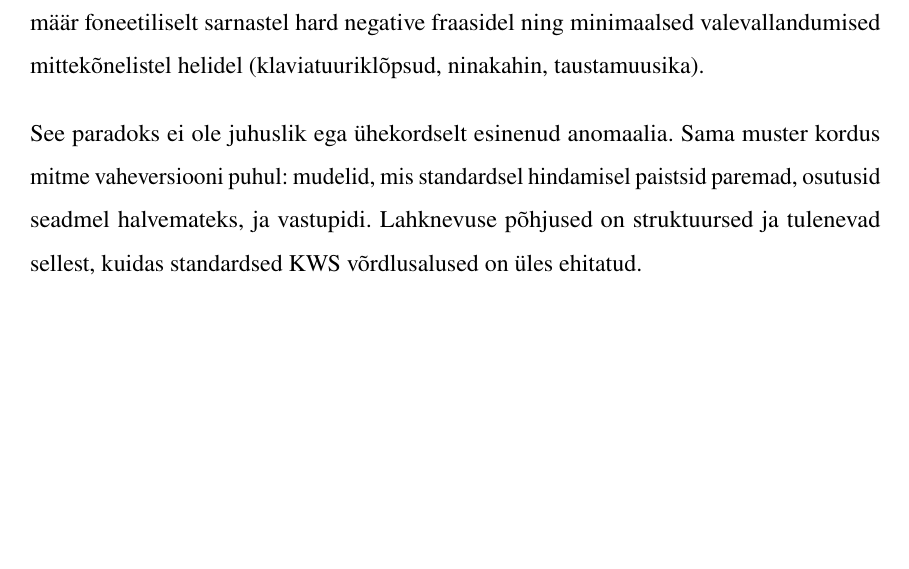
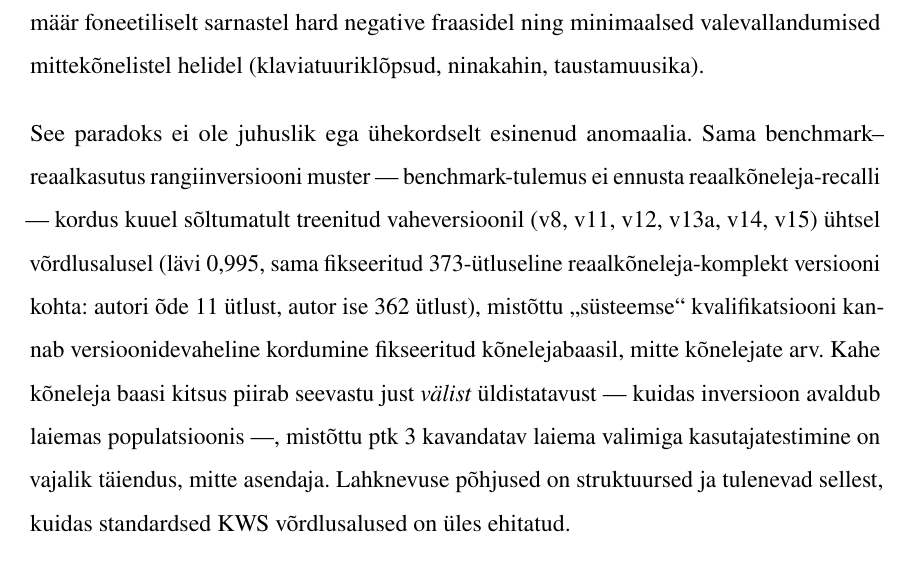
Before and after one commit to Yikizi/kratt, a LaTeX thesis (docs/thesis/thesis-tex-estonian/main.tex, which reads docs/thesis/thesis-tex-estonian/chapters/third_chapter.tex): part of page 40 of 52, cut so that both start at the same text, the shorter picture padded with empty space. Compiled offline with pdfLaTeX.

Commit message:
docs(thesis): committee-questions — foreground six-version replication over N=2 caveat
(cherry picked from commit 40745ff408a7e8d10822edda18b6793afc21a900)

```diff
--- a/docs/thesis/thesis-tex-estonian/chapters/third_chapter.tex
+++ b/docs/thesis/thesis-tex-estonian/chapters/third_chapter.tex
@@ -75,7 +75,7 @@ Kõige teravamalt ilmnes probleem kahe mudeliversiooni vahel. Versioon v6-residu
 
 Seevastu v15 sai standardsetel võrdlusalustel kõige halvemad numbrid kogu mudeliseeriast: FAPH\,=\,216 Common~Voice kõne peal ja FRR\,=\,6,2\%. Ometi oli v15 reaalkasutuses selgelt parim mudel --- 9 äratust 11-st päris kõneleja häälega, vaid 27\% valepositiivne määr foneetiliselt sarnastel hard negative fraasidel ning minimaalsed valevallandumised mittekõnelistel helidel (klaviatuuriklõpsud, ninakahin, taustamuusika).
 
-See paradoks ei ole juhuslik ega ühekordselt esinenud anomaalia. Sama muster kordus mitme vaheversiooni puhul: mudelid, mis standardsel hindamisel paistsid paremad, osutusid seadmel halvemateks, ja vastupidi. Lahknevuse põhjused on struktuursed ja tulenevad sellest, kuidas standardsed KWS võrdlusalused on üles ehitatud.
+See paradoks ei ole juhuslik ega ühekordselt esinenud anomaalia. Sama benchmark--reaalkasutus rangiinversiooni muster --- benchmark-tulemus ei ennusta reaalkõneleja-recalli --- kordus kuuel sõltumatult treenitud vaheversioonil (v8, v11, v12, v13a, v14, v15) ühtsel võrdlusalusel (lävi 0{,}995, sama fikseeritud 373-ütluseline reaalkõneleja-komplekt versiooni kohta: autori õde 11 ütlust, autor ise 362 ütlust), mistõttu \enquote{süsteemse} kvalifikatsiooni kannab versioonidevaheline kordumine fikseeritud kõnelejabaasil, mitte kõnelejate arv. Kahe kõneleja baasi kitsus piirab seevastu just \emph{välist} üldistatavust --- kuidas inversioon avaldub laiemas populatsioonis ---, mistõttu ptk~\ref{chapter:results} kavandatav laiema valimiga kasutajatestimine on vajalik täiendus, mitte asendaja. Lahknevuse põhjused on struktuursed ja tulenevad sellest, kuidas standardsed KWS võrdlusalused on üles ehitatud.
 
 \subsection{Põhjus 1: klipitaseme recall ei kajasta reaalse kõneleja käitumist}
 
```
